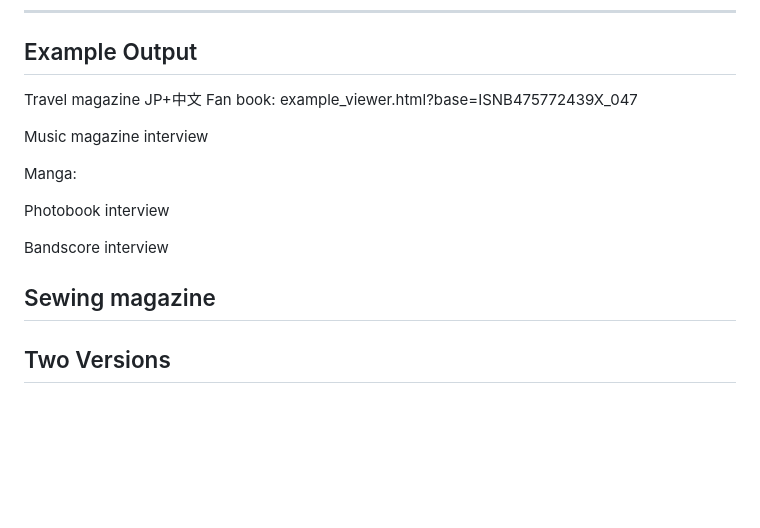
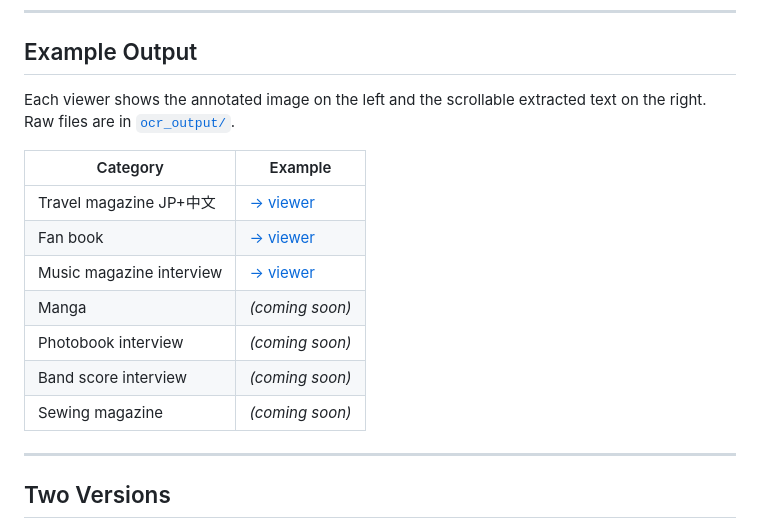
Before and after one commit to YZHUANGwork/jp-magazine-ocr, a Markdown page: README.md, the part around the change. Rendered like a GitHub page; blank space fills up the shorter version.

```diff
--- a/README.md
+++ b/README.md
@@ -11,18 +11,19 @@ Designed for Japanese magazines, manga, and illustrated spreads where text and p
 
 ## Example Output
 
-Travel magazine JP+中文
-Fan book: example_viewer.html?base=ISNB475772439X_047
+Each viewer shows the annotated image on the left and the scrollable extracted text on the right. Raw files are in [`ocr_output/`](https://github.com/YZHUANGwork/jp-magazine-ocr/tree/main/ocr_output).
 
-Music magazine interview
+| Category | Example |
+|----------|---------|
+| Travel magazine JP+中文 | [→ viewer](https://yzhuangwork.github.io/jp-magazine-ocr/example_viewer.html?base=ISBN9784533116735_042) |
+| Fan book | [→ viewer](https://yzhuangwork.github.io/jp-magazine-ocr/example_viewer.html?base=ISNB475772439X_047) |
+| Music magazine interview | [→ viewer](https://yzhuangwork.github.io/jp-magazine-ocr/example_viewer.html?base=ISBN9784401651559_045) |
+| Manga | *(coming soon)* |
+| Photobook interview | *(coming soon)* |
+| Band score interview | *(coming soon)* |
+| Sewing magazine | *(coming soon)* |
 
-Manga:
 
-Photobook interview
-
-Bandscore interview
-
-Sewing magazine
 ---
 ## Two Versions
 
```
